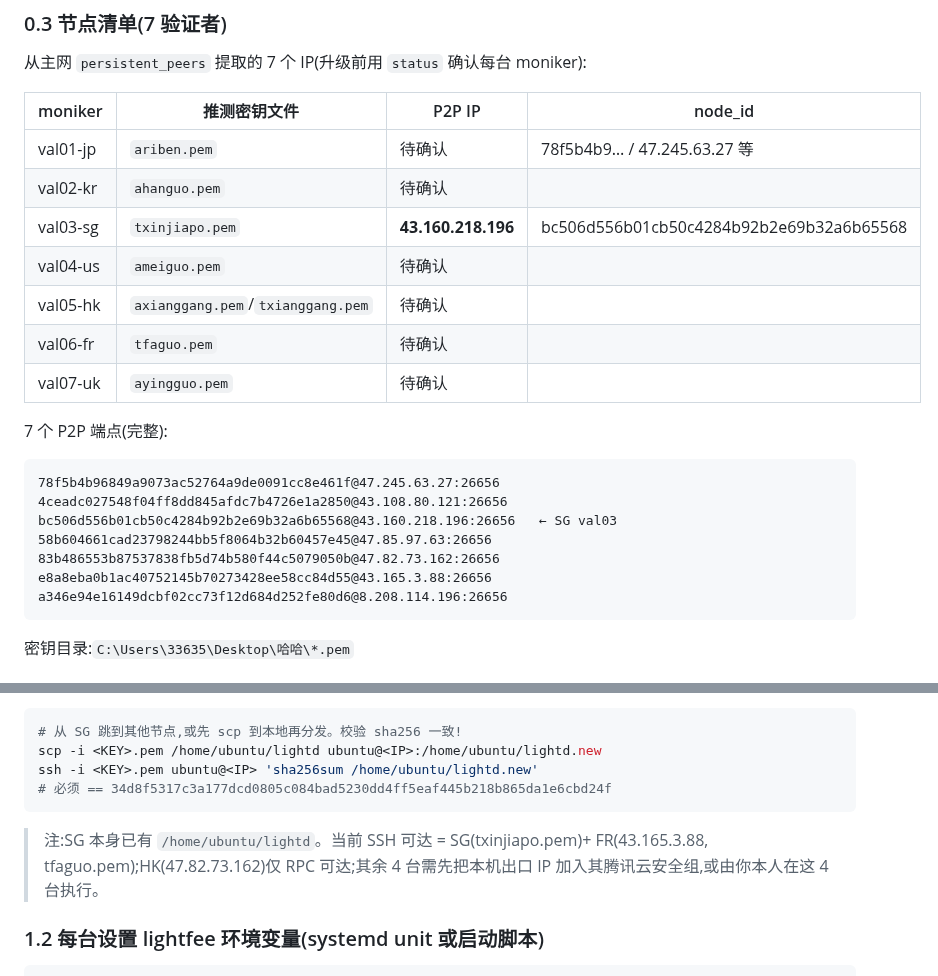
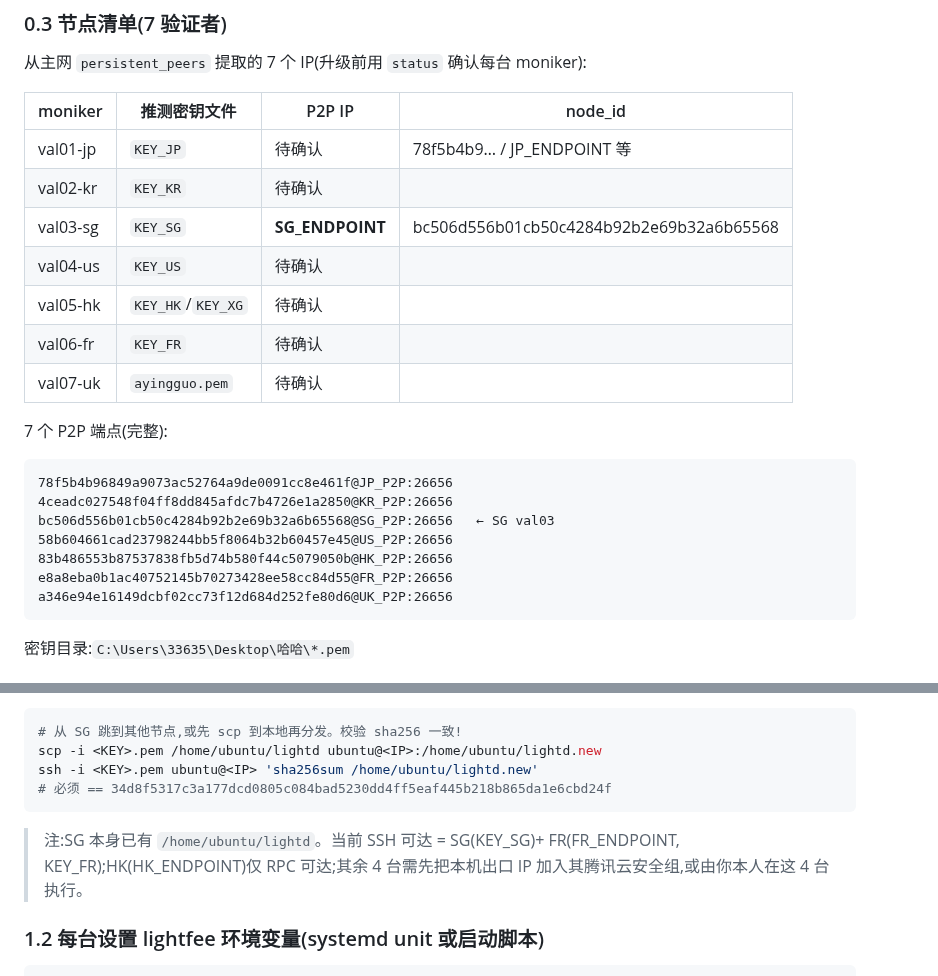
Before and after one commit to youqi023789/lightdao, a Markdown page: docs/GAS_UPGRADE_RUNBOOK.md, 2 parts joined by grey strips. Drawn GitHub-style.

Commit message:
security: redact server IPs, SSH key filenames, and node endpoints from public docs
Public repo must not expose: validator/server IP addresses, SSH key file
names, or direct P2P endpoint mappings. Replaced with region labels
(JP_ENDPOINT, KEY_SG, etc). Originals preserved in private SG backup.
This was a real attack surface: anyone reading the public repo could
target all 8 server IPs directly.

````diff
--- a/docs/GAS_UPGRADE_RUNBOOK.md
+++ b/docs/GAS_UPGRADE_RUNBOOK.md
@@ -39,23 +39,23 @@ lightfee 在每块 BeginBlock 更新价格、EndBlock 转移 fee_collector 资
 
 | moniker | 推测密钥文件 | P2P IP | node_id |
 |---|---|---|---|
-| val01-jp | `ariben.pem` | 待确认 | 78f5b4b9… / 47.245.63.27 等 |
-| val02-kr | `ahanguo.pem` | 待确认 | |
-| val03-sg | `txinjiapo.pem` | **43.160.218.196** | bc506d556b01cb50c4284b92b2e69b32a6b65568 |
-| val04-us | `ameiguo.pem` | 待确认 | |
-| val05-hk | `axianggang.pem`/`txianggang.pem` | 待确认 | |
-| val06-fr | `tfaguo.pem` | 待确认 | |
+| val01-jp | `KEY_JP` | 待确认 | 78f5b4b9… / JP_ENDPOINT 等 |
+| val02-kr | `KEY_KR` | 待确认 | |
+| val03-sg | `KEY_SG` | **SG_ENDPOINT** | bc506d556b01cb50c4284b92b2e69b32a6b65568 |
+| val04-us | `KEY_US` | 待确认 | |
+| val05-hk | `KEY_HK`/`KEY_XG` | 待确认 | |
+| val06-fr | `KEY_FR` | 待确认 | |
 | val07-uk | `ayingguo.pem` | 待确认 | |
 
 7 个 P2P 端点(完整):
 ```
-78f5b4b96849a9073ac52764a9de0091cc8e461f@47.245.63.27:26656
-4ceadc027548f04ff8dd845afdc7b4726e1a2850@43.108.80.121:26656
-bc506d556b01cb50c4284b92b2e69b32a6b65568@43.160.218.196:26656   ← SG val03
-58b604661cad23798244bb5f8064b32b60457e45@47.85.97.63:26656
-83b486553b87537838fb5d74b580f44c5079050b@47.82.73.162:26656
-e8a8eba0b1ac40752145b70273428ee58cc84d55@43.165.3.88:26656
-a346e94e16149dcbf02cc73f12d684d252fe80d6@8.208.114.196:26656
+78f5b4b96849a9073ac52764a9de0091cc8e461f@JP_P2P:26656
+4ceadc027548f04ff8dd845afdc7b4726e1a2850@KR_P2P:26656
+bc506d556b01cb50c4284b92b2e69b32a6b65568@SG_P2P:26656   ← SG val03
+58b604661cad23798244bb5f8064b32b60457e45@US_P2P:26656
+83b486553b87537838fb5d74b580f44c5079050b@HK_P2P:26656
+e8a8eba0b1ac40752145b70273428ee58cc84d55@FR_P2P:26656
+a346e94e16149dcbf02cc73f12d684d252fe80d6@UK_P2P:26656
 ```
 密钥目录:`C:\Users\33635\Desktop\哈哈\*.pem`
 
@@ -79,7 +79,7 @@ scp -i <KEY>.pem /home/ubuntu/lightd ubuntu@<IP>:/home/ubuntu/lightd.new
 ssh -i <KEY>.pem ubuntu@<IP> 'sha256sum /home/ubuntu/lightd.new'
 # 必须 == 34d8f5317c3a177dcd0805c084bad5230dd4ff5eaf445b218b865da1e6cbd24f
 ```
-> 注:SG 本身已有 `/home/ubuntu/lightd`。当前 SSH 可达 = SG(txinjiapo.pem)+ FR(43.165.3.88, tfaguo.pem);HK(47.82.73.162)仅 RPC 可达;其余 4 台需先把本机出口 IP 加入其腾讯云安全组,或由你本人在这 4 台执行。
+> 注:SG 本身已有 `/home/ubuntu/lightd`。当前 SSH 可达 = SG(KEY_SG)+ FR(FR_ENDPOINT, KEY_FR);HK(HK_ENDPOINT)仅 RPC 可达;其余 4 台需先把本机出口 IP 加入其腾讯云安全组,或由你本人在这 4 台执行。
 
 ### 1.2 每台设置 lightfee 环境变量(systemd unit 或启动脚本)
 ```bash
````
Also changed, not shown: docs/MAINNET_STATUS.md (+8 -8 lines).
